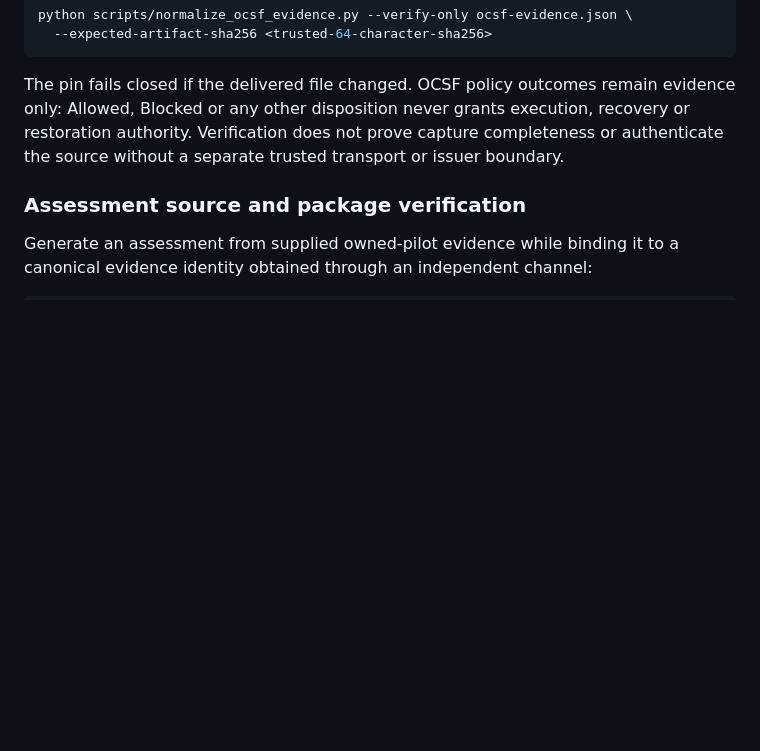
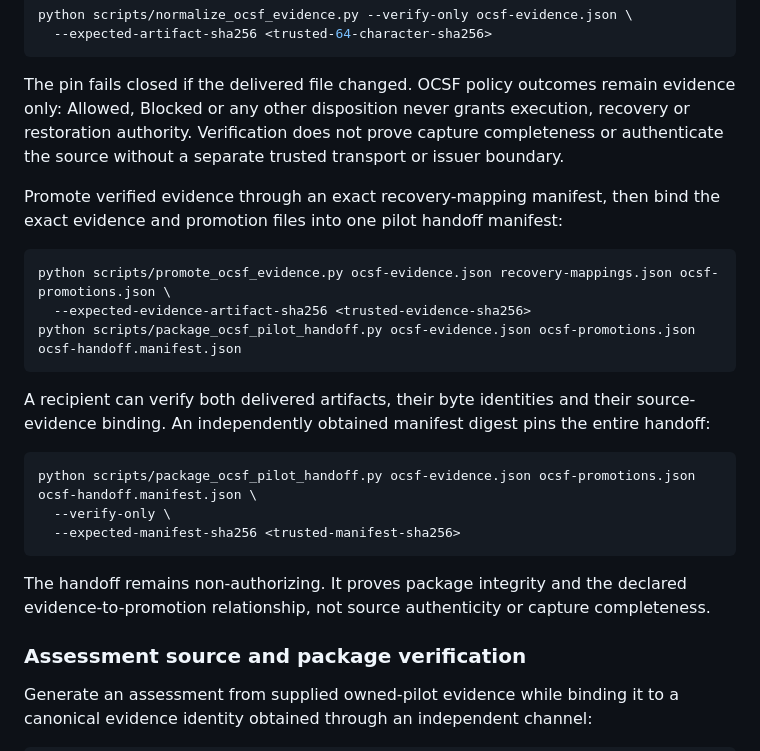
Before and after one commit to tomat60/agent-recovery-platform, a Markdown page: README.md, the part around the change. Drawn GitHub-style; blank space fills up the shorter version.

Commit message:
Docs: add end-to-end OCSF handoff commands

````diff
--- a/README.md
+++ b/README.md
@@ -189,6 +189,24 @@ python scripts/normalize_ocsf_evidence.py --verify-only ocsf-evidence.json \
 
 The pin fails closed if the delivered file changed. OCSF policy outcomes remain evidence only: Allowed, Blocked or any other disposition never grants execution, recovery or restoration authority. Verification does not prove capture completeness or authenticate the source without a separate trusted transport or issuer boundary.
 
+Promote verified evidence through an exact recovery-mapping manifest, then bind the exact evidence and promotion files into one pilot handoff manifest:
+
+```bash
+python scripts/promote_ocsf_evidence.py ocsf-evidence.json recovery-mappings.json ocsf-promotions.json \
+  --expected-evidence-artifact-sha256 <trusted-evidence-sha256>
+python scripts/package_ocsf_pilot_handoff.py ocsf-evidence.json ocsf-promotions.json ocsf-handoff.manifest.json
+```
+
+A recipient can verify both delivered artifacts, their byte identities and their source-evidence binding. An independently obtained manifest digest pins the entire handoff:
+
+```bash
+python scripts/package_ocsf_pilot_handoff.py ocsf-evidence.json ocsf-promotions.json ocsf-handoff.manifest.json \
+  --verify-only \
+  --expected-manifest-sha256 <trusted-manifest-sha256>
+```
+
+The handoff remains non-authorizing. It proves package integrity and the declared evidence-to-promotion relationship, not source authenticity or capture completeness.
+
 ### Assessment source and package verification
 
 Generate an assessment from supplied owned-pilot evidence while binding it to a canonical evidence identity obtained through an independent channel:
````
